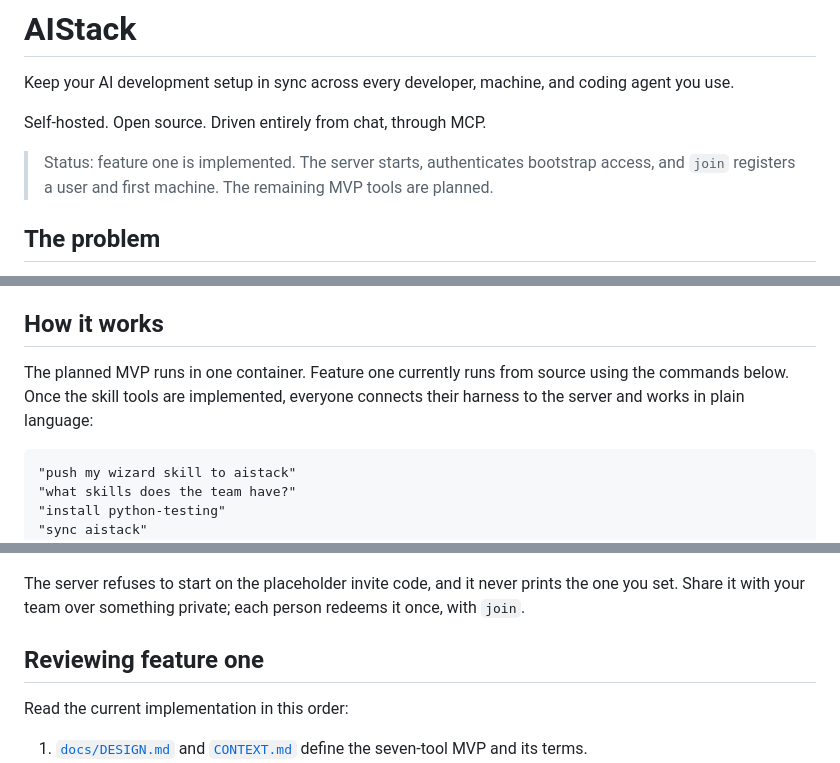
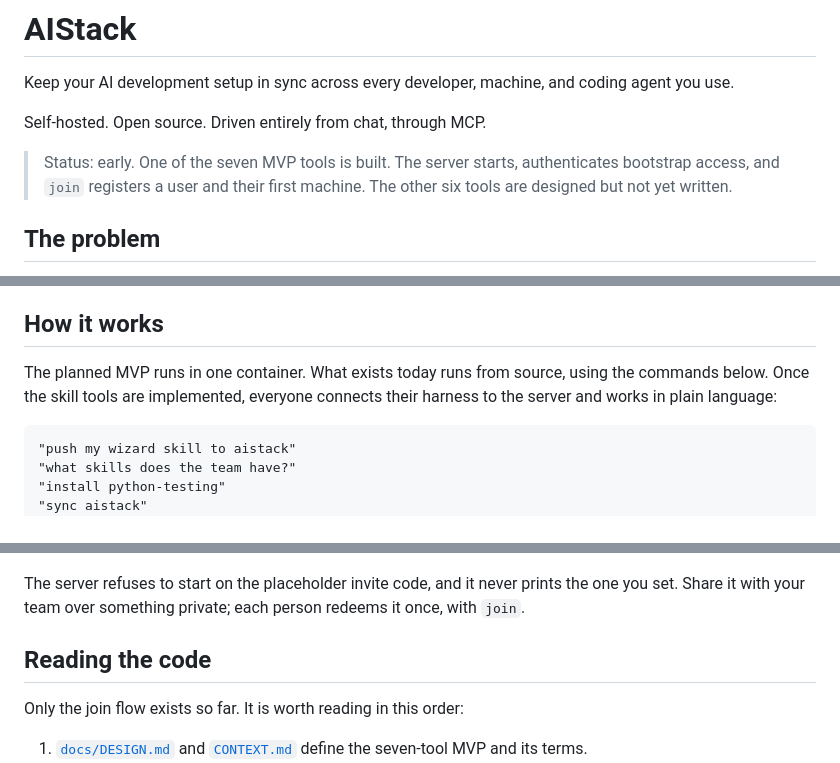
Before and after one commit to dchristopoulos/AIStack, a Markdown page: README.md, 3 parts joined by grey strips. Drawn GitHub-style.

Commit message:
Drop ticket language from the README
"Feature one" is issue-tracker vocabulary and meant nothing to a reader
arriving cold. The status line now says what is built, and the reading order
is headed for someone new to the code rather than for a reviewer of a ticket.

````diff
--- a/README.md
+++ b/README.md
@@ -4,7 +4,9 @@ Keep your AI development setup in sync across every developer, machine, and codi
 
 Self-hosted. Open source. Driven entirely from chat, through MCP.
 
-> Status: feature one is implemented. The server starts, authenticates bootstrap access, and `join` registers a user and first machine. The remaining MVP tools are planned.
+> Status: early. One of the seven MVP tools is built. The server starts, authenticates
+> bootstrap access, and `join` registers a user and their first machine. The other six tools
+> are designed but not yet written.
 
 ## The problem
 
@@ -16,7 +18,7 @@ AIStack gives a team one server that holds the canonical copies, and each machin
 
 ## How it works
 
-The planned MVP runs in one container. Feature one currently runs from source using the commands below. Once the skill tools are implemented, everyone connects their harness to the server and works in plain language:
+The planned MVP runs in one container. What exists today runs from source, using the commands below. Once the skill tools are implemented, everyone connects their harness to the server and works in plain language:
 
 ```text
 "push my wizard skill to aistack"
@@ -104,9 +106,9 @@ poetry run python -m aistack.bootstrap
 The server refuses to start on the placeholder invite code, and it never prints the one you
 set. Share it with your team over something private; each person redeems it once, with `join`.
 
-## Reviewing feature one
+## Reading the code
 
-Read the current implementation in this order:
+Only the join flow exists so far. It is worth reading in this order:
 
 1. [`docs/DESIGN.md`](docs/DESIGN.md) and [`CONTEXT.md`](CONTEXT.md) define the seven-tool MVP and its terms.
 2. [`src/aistack/mcp/tools/onboarding.py`](src/aistack/mcp/tools/onboarding.py) is the thin `join` tool. It opens one transaction and calls the service.
````
Also changed, not shown: other parts of README.md (+1 -1 lines).
